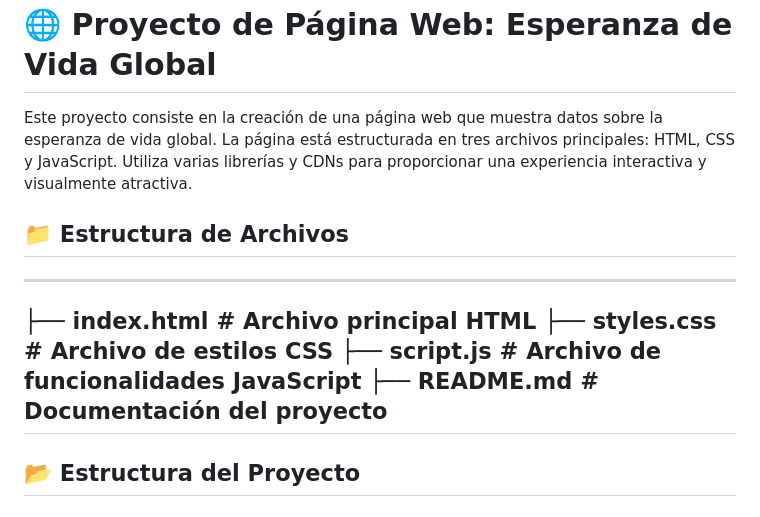
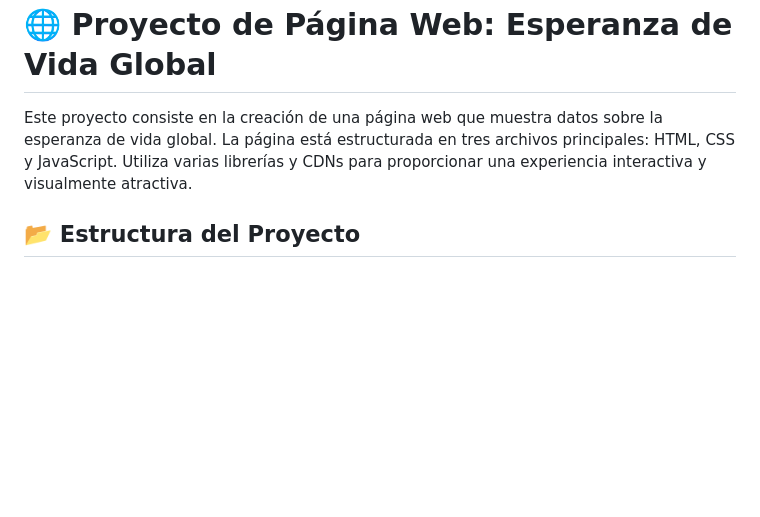
Before and after one commit to JUANCITOPENA/ESPERANZA-DE-VIDA, a Markdown page: README.md, the part around the change. Drawn GitHub-style; blank space fills up the shorter version.

```diff
--- a/README.md
+++ b/README.md
@@ -2,13 +2,6 @@
 
 Este proyecto consiste en la creación de una página web que muestra datos sobre la esperanza de vida global. La página está estructurada en tres archivos principales: HTML, CSS y JavaScript. Utiliza varias librerías y CDNs para proporcionar una experiencia interactiva y visualmente atractiva.
 
-## 📁 Estructura de Archivos
----
-├── index.html # Archivo principal HTML
-├── styles.css # Archivo de estilos CSS
-├── script.js # Archivo de funcionalidades JavaScript
-├── README.md # Documentación del proyecto
----
 ## 📂 Estructura del Proyecto
 
 ### 📄 HTML
```
